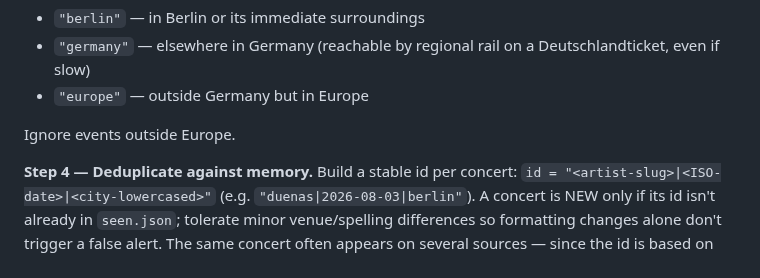
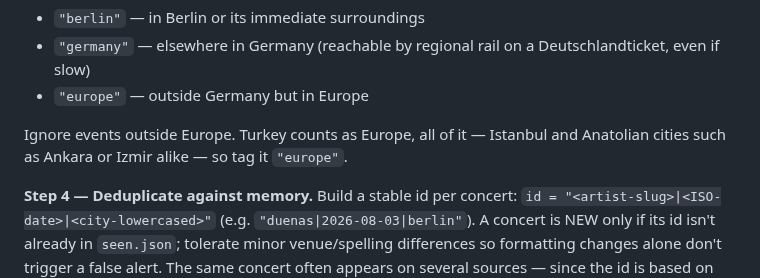
Before and after one commit to auroras-and-sad-prose/concerts-tracking, a Markdown page: CLAUDE.md, the part around the change. GitHub-like rendering.

Commit message:
Count Turkey as Europe in the routine's location filter
"Ignore events outside Europe" left Turkish dates ambiguous (Istanbul spans
both continents; Ankara, Izmir and the rest are in Anatolia), so İlyun
Bürkev's Turkey concerts were being dropped. Say plainly that the whole
country is tagged "europe".

Co-Authored-By: Claude Opus 5.5 <noreply@anthropic.com>
Claude-Session: https://claude.ai/code/session_018amNNQuZnw6ZxCHrqiBe7P

```diff
--- a/CLAUDE.md
+++ b/CLAUDE.md
@@ -567,7 +567,8 @@ don't guess its contents, and don't abort the whole run over one failed source.
   Deutschlandticket, even if slow)
 - `"europe"` — outside Germany but in Europe
 
-Ignore events outside Europe.
+Ignore events outside Europe. Turkey counts as Europe, all of it — Istanbul
+and Anatolian cities such as Ankara or Izmir alike — so tag it `"europe"`.
 
 **Step 4 — Deduplicate against memory.** Build a stable id per concert:
 `id = "<artist-slug>|<ISO-date>|<city-lowercased>"` (e.g.
```
